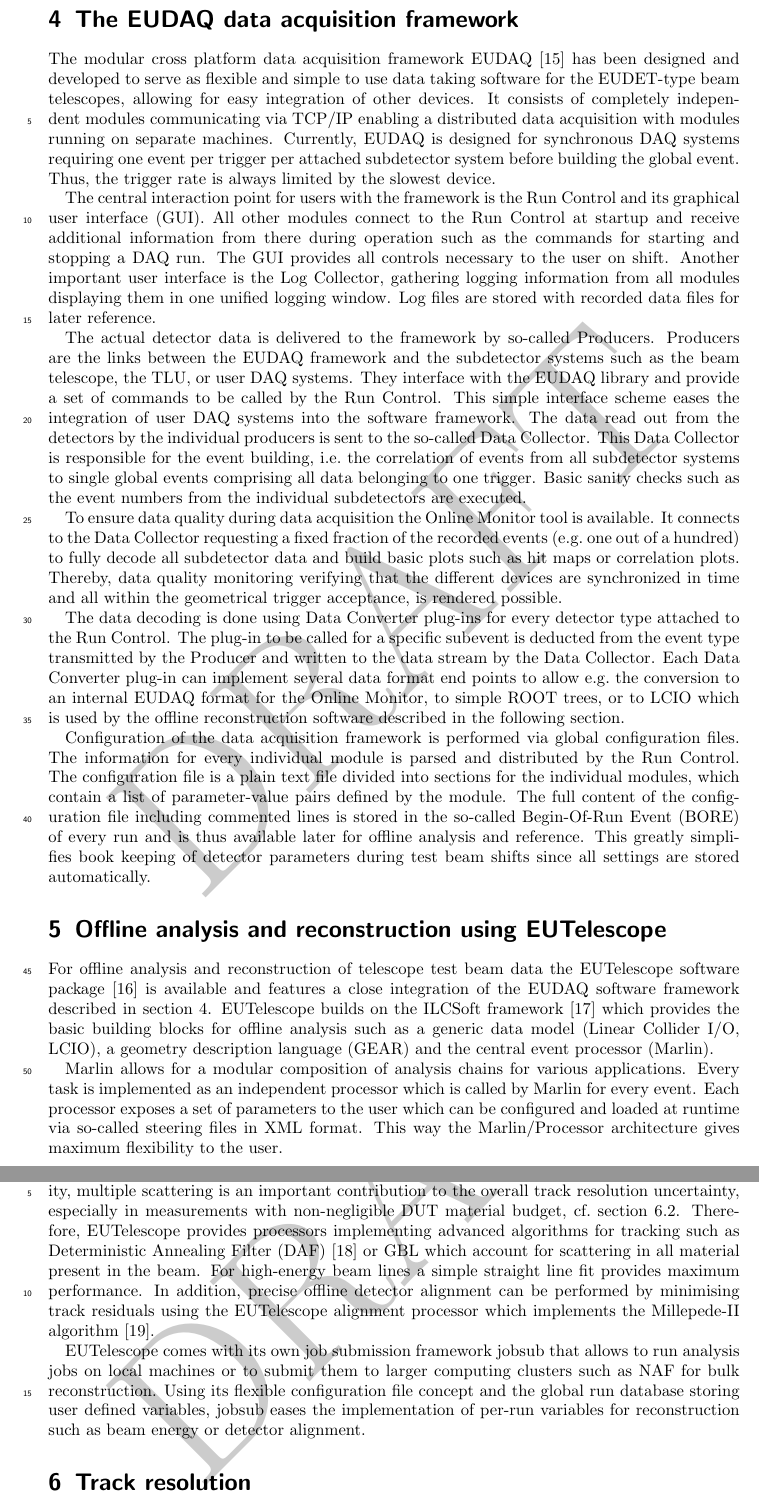
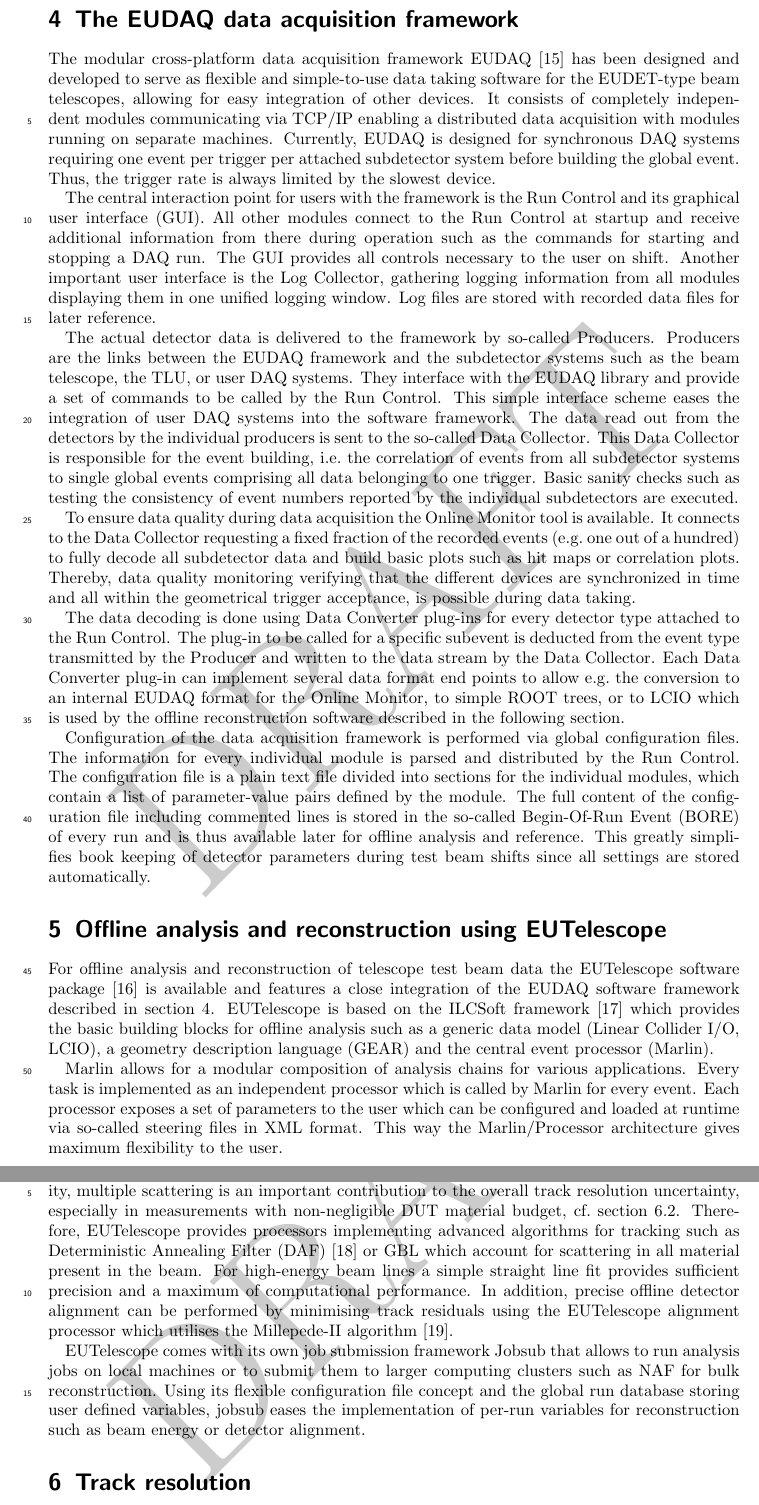
Before and after one commit to beam-telescopes/StatusTelescope2015-Paper, a LaTeX paper (main.tex, which reads content/eudaq.tex, content/offline.tex): two parts of pages 6 and 7 of 15, joined at a grey line, cut so that both start at the same text. Compiled offline with pdfLaTeX.

Commit message:
Implement wording suggestions from #7

```diff
--- a/content/eudaq.tex
+++ b/content/eudaq.tex
@@ -1,5 +1,5 @@
 
-The modular cross platform data acquisition framework $\eudaq$~\cite{ref:eudaqwebsite} has been designed and developed to serve as flexible and simple to use data taking software for the $\DESY$-type beam telescopes,
+The modular cross-platform data acquisition framework $\eudaq$~\cite{ref:eudaqwebsite} has been designed and developed to serve as flexible and simple-to-use data taking software for the $\DESY$-type beam telescopes,
  allowing for easy integration of other devices.
 It consists of completely independent modules communicating via TCP/IP enabling a distributed data acquisition with modules running on separate machines.
 Currently, $\eudaq$ is designed for synchronous DAQ systems requiring one event per trigger per attached subdetector system before building the global event.
@@ -17,12 +17,12 @@ They interface with the EUDAQ library and provide a set of commands to be called
 This simple interface scheme eases the integration of user DAQ systems into the software framework.
 The data read out from the detectors by the individual producers is sent to the so-called Data Collector.
 This Data Collector is responsible for the event building, i.e.\ the correlation of events from all subdetector systems to single global events comprising all data belonging to one trigger.
-Basic sanity checks such as the event numbers from the individual subdetectors are executed.
+Basic sanity checks such as testing the consistency of event numbers reported by the individual subdetectors are executed.
 
 To ensure data quality during data acquisition the Online Monitor tool is available.
 It connects to the Data Collector requesting a fixed fraction of the recorded events (e.g.\ one out of a hundred) to fully decode all subdetector data
  and build basic plots such as hit maps or correlation plots.
-Thereby, data quality monitoring verifying that the different devices are synchronized in time and all within the geometrical trigger acceptance, is rendered possible.
+Thereby, data quality monitoring verifying that the different devices are synchronized in time and all within the geometrical trigger acceptance, is possible during data taking.
 
 The data decoding is done using Data Converter plug-ins for every detector type attached to the Run Control.
 The plug-in to be called for a specific subevent is deducted from the event type transmitted by the Producer and written to the data stream by the Data Collector.
--- a/content/offline.tex
+++ b/content/offline.tex
@@ -2,7 +2,7 @@
 
 For offline analysis and reconstruction of telescope test beam data the EUTelescope software package~\cite{ref:eutelwebsite}
  is available and features a close integration of the EUDAQ software framework described in section~\ref{sec:eudaq}.
-EUTelescope builds on the ILCSoft framework~\cite{ref:eudetmemo_2009_12} which provides the basic building blocks for offline analysis such as a generic data model (Linear Collider I/O, LCIO),
+EUTelescope is based on the ILCSoft framework~\cite{ref:eudetmemo_2009_12} which provides the basic building blocks for offline analysis such as a generic data model (Linear Collider I/O, LCIO),
 a geometry description language (GEAR) and the central event processor (Marlin).
 
 %\cite{EUDET-2008-48}.
@@ -25,9 +25,9 @@ At low-energy beam lines such as the DESY-II test beam facility, multiple scatte
  especially in measurements with non-negligible DUT material budget, cf.\ section~\ref{sec:multiplescattering}.
 Therefore, EUTelescope provides processors implementing advanced algorithms for tracking such as Deterministic Annealing Filter (DAF)~\cite{ref:daffitter}
  or GBL which account for scattering in all material present in the beam.
-For high-energy beam lines a simple straight line fit provides maximum performance.
-In addition, precise offline detector alignment can be performed by minimising track residuals using the EUTelescope alignment processor which implements the Millepede-II algorithm~\cite{Blobel-2006}.
+For high-energy beam lines a simple straight line fit provides sufficient precision and a maximum of computational performance.
+In addition, precise offline detector alignment can be performed by minimising track residuals using the EUTelescope alignment processor which utilises the Millepede-II algorithm~\cite{Blobel-2006}.
 
-EUTelescope comes with its own job submission framework jobsub that allows to run analysis jobs on local machines or to submit them to larger computing clusters such as NAF for bulk reconstruction.
+EUTelescope comes with its own job submission framework Jobsub that allows to run analysis jobs on local machines or to submit them to larger computing clusters such as NAF for bulk reconstruction.
 Using its flexible configuration file concept and the global run database storing user defined variables,
  jobsub eases the implementation of per-run variables for reconstruction such as beam energy or detector alignment.
```
Also changed, not shown: bibtex/refs.bib (+1 -1 lines), content/intro.tex (+3 -3 lines), main.tex (+2 -2 lines).
